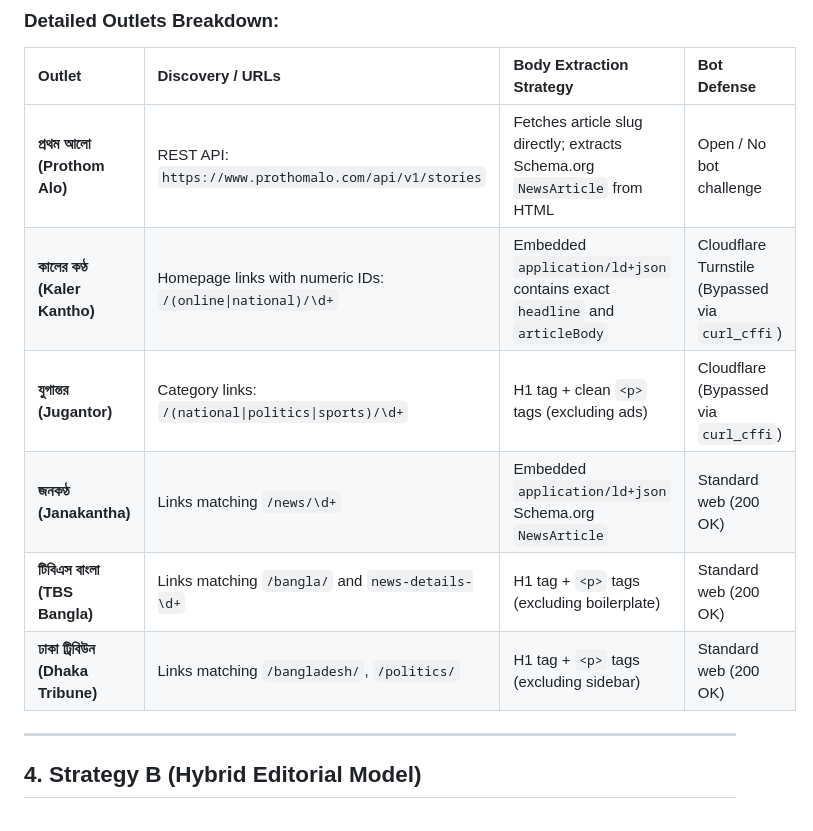
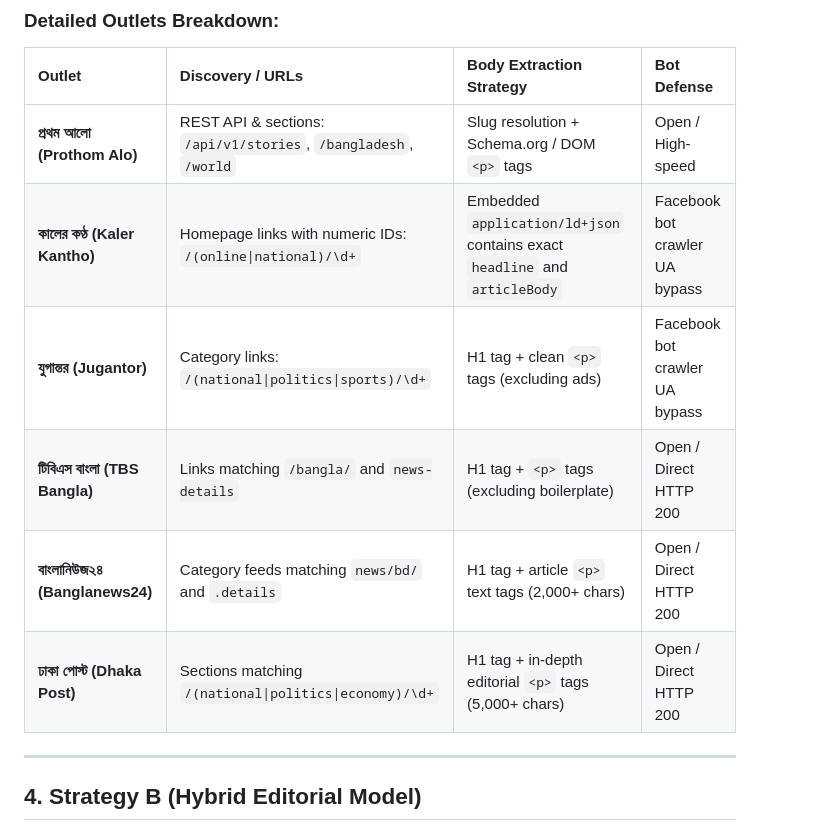
Before and after one commit to UdayUSR/NewsPro, a Markdown page: ARCHITECTURE.md, the part around the change. Rendered like a GitHub page.

```diff
--- a/ARCHITECTURE.md
+++ b/ARCHITECTURE.md
@@ -64,12 +64,12 @@ Normal Python `requests` or `urllib` calls fail with **403 Forbidden** on Cloudf
 
 | Outlet | Discovery / URLs | Body Extraction Strategy | Bot Defense |
 | :--- | :--- | :--- | :--- |
-| **প্রথম আলো (Prothom Alo)** | REST API: `https://www.prothomalo.com/api/v1/stories` | Fetches article slug directly; extracts Schema.org `NewsArticle` from HTML | Open / No bot challenge |
-| **কালের কণ্ঠ (Kaler Kantho)** | Homepage links with numeric IDs: `/(online\|national)/\d+` | Embedded `application/ld+json` contains exact `headline` and `articleBody` | Cloudflare Turnstile (Bypassed via `curl_cffi`) |
-| **যুগান্তর (Jugantor)** | Category links: `/(national\|politics\|sports)/\d+` | H1 tag + clean `<p>` tags (excluding ads) | Cloudflare (Bypassed via `curl_cffi`) |
-| **জনকণ্ঠ (Janakantha)** | Links matching `/news/\d+` | Embedded `application/ld+json` Schema.org `NewsArticle` | Standard web (200 OK) |
-| **টিবিএস বাংলা (TBS Bangla)** | Links matching `/bangla/` and `news-details-\d+` | H1 tag + `<p>` tags (excluding boilerplate) | Standard web (200 OK) |
-| **ঢাকা ট্রিবিউন (Dhaka Tribune)** | Links matching `/bangladesh/`, `/politics/` | H1 tag + `<p>` tags (excluding sidebar) | Standard web (200 OK) |
+| **প্রথম আলো (Prothom Alo)** | REST API & sections: `/api/v1/stories`, `/bangladesh`, `/world` | Slug resolution + Schema.org / DOM `<p>` tags | Open / High-speed |
+| **কালের কণ্ঠ (Kaler Kantho)** | Homepage links with numeric IDs: `/(online\|national)/\d+` | Embedded `application/ld+json` contains exact `headline` and `articleBody` | Facebook bot crawler UA bypass |
+| **যুগান্তর (Jugantor)** | Category links: `/(national\|politics\|sports)/\d+` | H1 tag + clean `<p>` tags (excluding ads) | Facebook bot crawler UA bypass |
+| **টিবিএস বাংলা (TBS Bangla)** | Links matching `/bangla/` and `news-details` | H1 tag + `<p>` tags (excluding boilerplate) | Open / Direct HTTP 200 |
+| **বাংলানিউজ২৪ (Banglanews24)** | Category feeds matching `news/bd/` and `.details` | H1 tag + article `<p>` text tags (2,000+ chars) | Open / Direct HTTP 200 |
+| **ঢাকা পোস্ট (Dhaka Post)** | Sections matching `/(national\|politics\|economy)/\d+` | H1 tag + in-depth editorial `<p>` tags (5,000+ chars) | Open / Direct HTTP 200 |
 
 ---
 
```
Also changed, not shown: README.md (+5 -5 lines).
